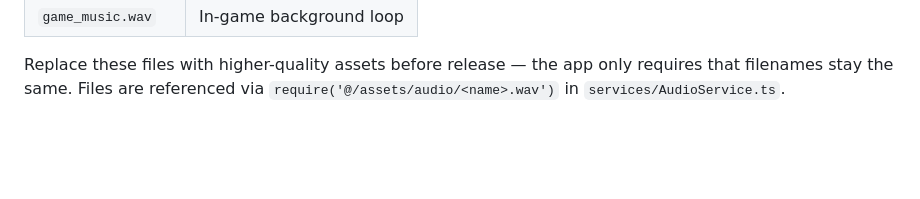
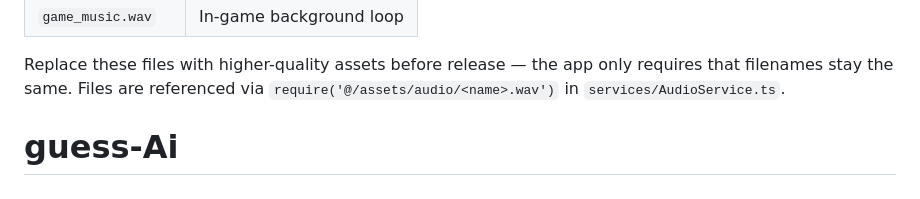
Before and after one commit to foadizadi-crypto/guess-Ai, a Markdown page: README.md, the part around the change. Drawn GitHub-style; blank space fills up the shorter version.

```diff
--- a/README.md
+++ b/README.md
@@ -263,3 +263,4 @@ Game audio lives in `assets/audio/`. All files are lightweight synthesised WAV c
 | `game_music.wav` | In-game background loop |
 
 Replace these files with higher-quality assets before release — the app only requires that filenames stay the same. Files are referenced via `require('@/assets/audio/<name>.wav')` in `services/AudioService.ts`.
+# guess-Ai
```
